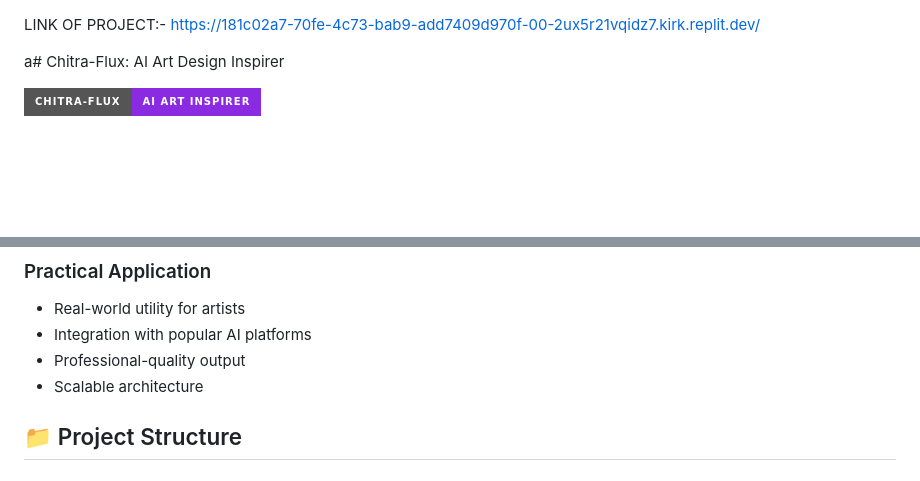
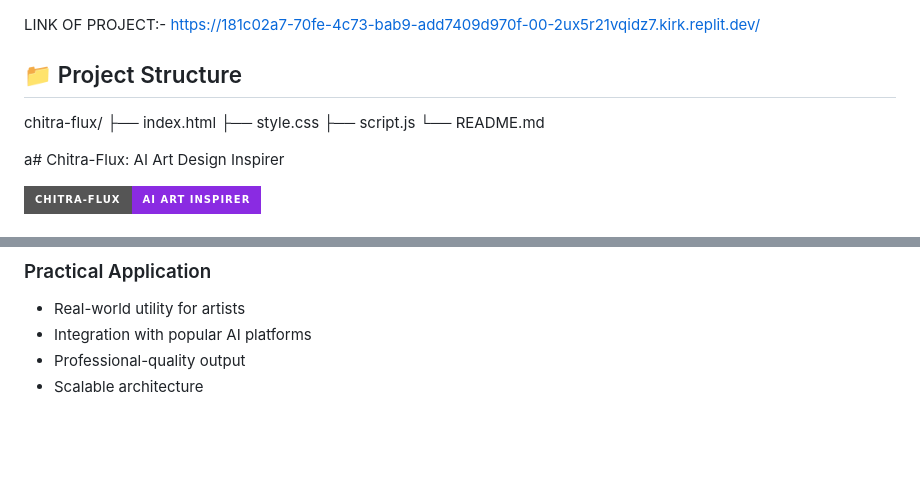
Before and after one commit to av4785-design/Chitra-flux, a Markdown page: README.md, 2 parts joined by grey strips. Rendered like a GitHub page; badges without logos; blank space fills up the shorter version.

```diff
--- a/README.md
+++ b/README.md
@@ -1,4 +1,11 @@
 LINK OF PROJECT:- https://181c02a7-70fe-4c73-bab9-add7409d970f-00-2ux5r21vqidz7.kirk.replit.dev/
+
+## 📁 Project Structure
+chitra-flux/
+ ├── index.html
+ ├── style.css
+ ├── script.js
+ └── README.md
 
 a# Chitra-Flux: AI Art Design Inspirer
 
@@ -150,5 +157,3 @@ The chatbot provides personalized recommendations optimized for popular AI art g
 - Integration with popular AI platforms
 - Professional-quality output
 - Scalable architecture
-
-## 📁 Project Structure
```
